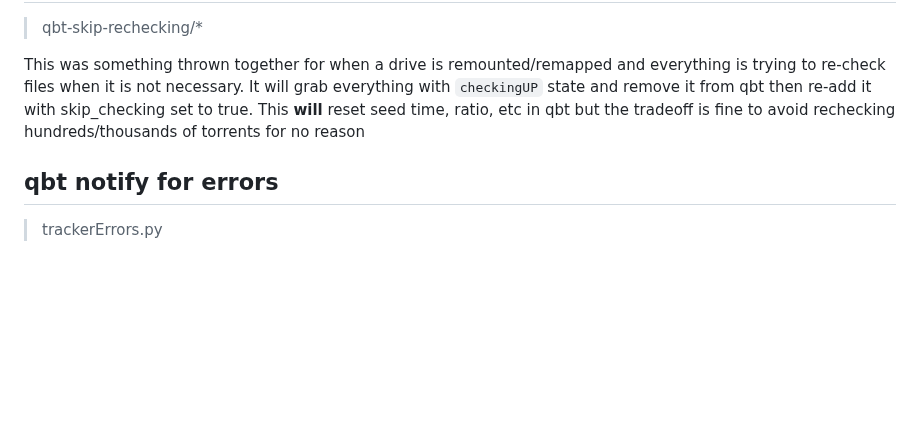
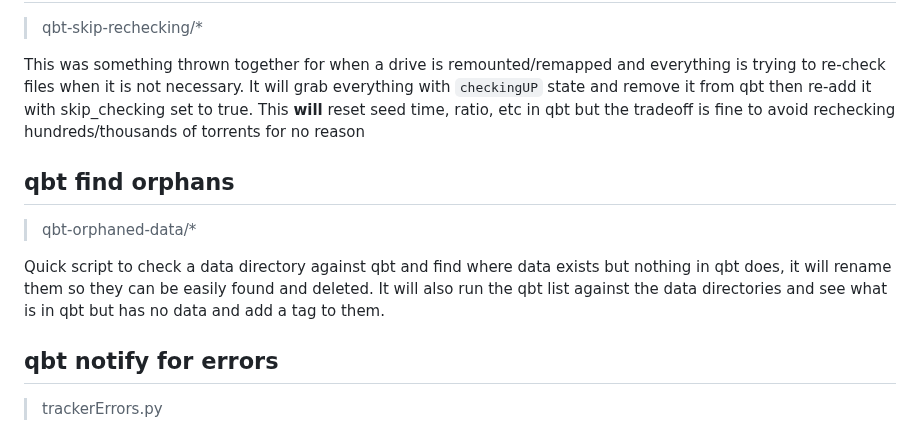
Before and after one commit to austinwbest/random, a Markdown page: README.md, the part around the change. GitHub-like rendering; blank space fills up the shorter version.

```diff
--- a/README.md
+++ b/README.md
@@ -64,6 +64,12 @@ This was something thrown together for someone who asked if they could pick a di
 
 This was something thrown together for when a drive is remounted/remapped and everything is trying to re-check files when it is not necessary. It will grab everything with `checkingUP` state and remove it from qbt then re-add it with skip_checking set to true. This **will** reset seed time, ratio, etc in qbt but the tradeoff is fine to avoid rechecking hundreds/thousands of torrents for no reason
 
+## qbt find orphans
+
+> qbt-orphaned-data/*
+
+Quick script to check a data directory against qbt and find where data exists but nothing in qbt does, it will rename them so they can be easily found and deleted. It will also run the qbt list against the data directories and see what is in qbt but has no data and add a tag to them.
+
 ## qbt notify for errors
 
 > trackerErrors.py
```
